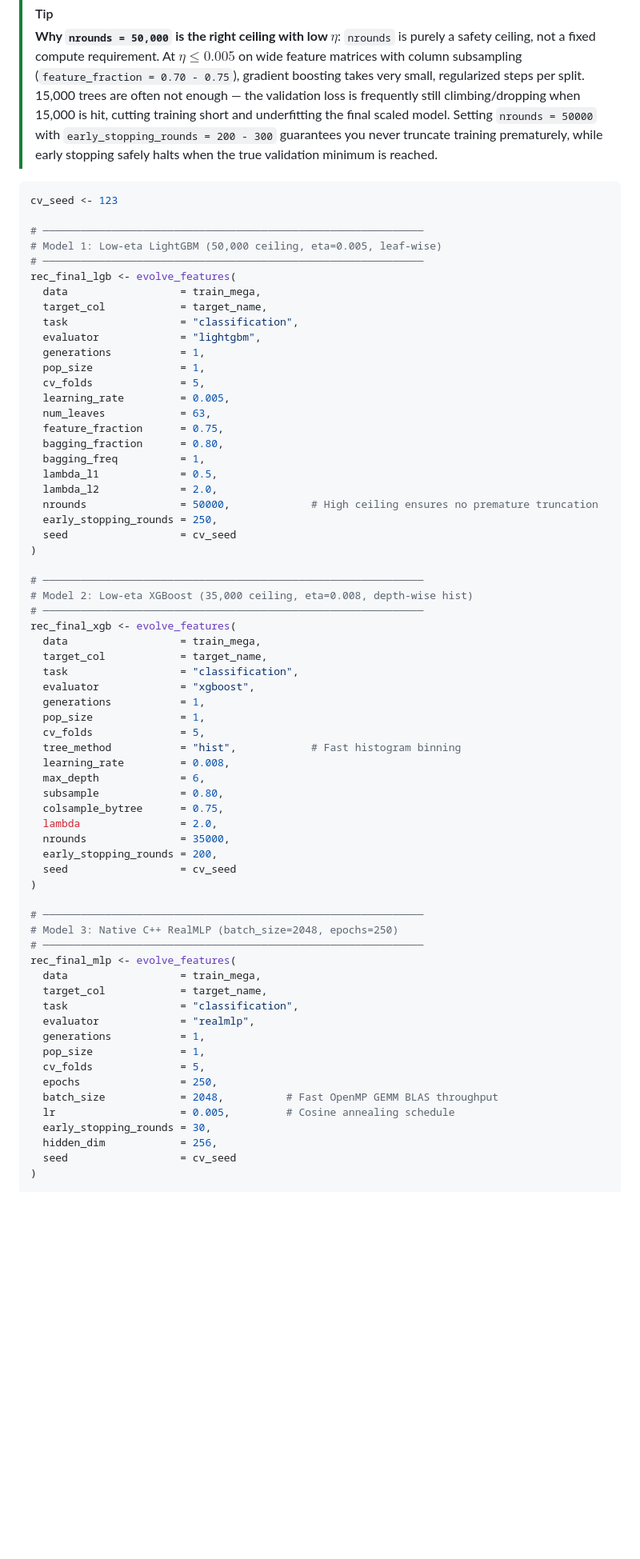
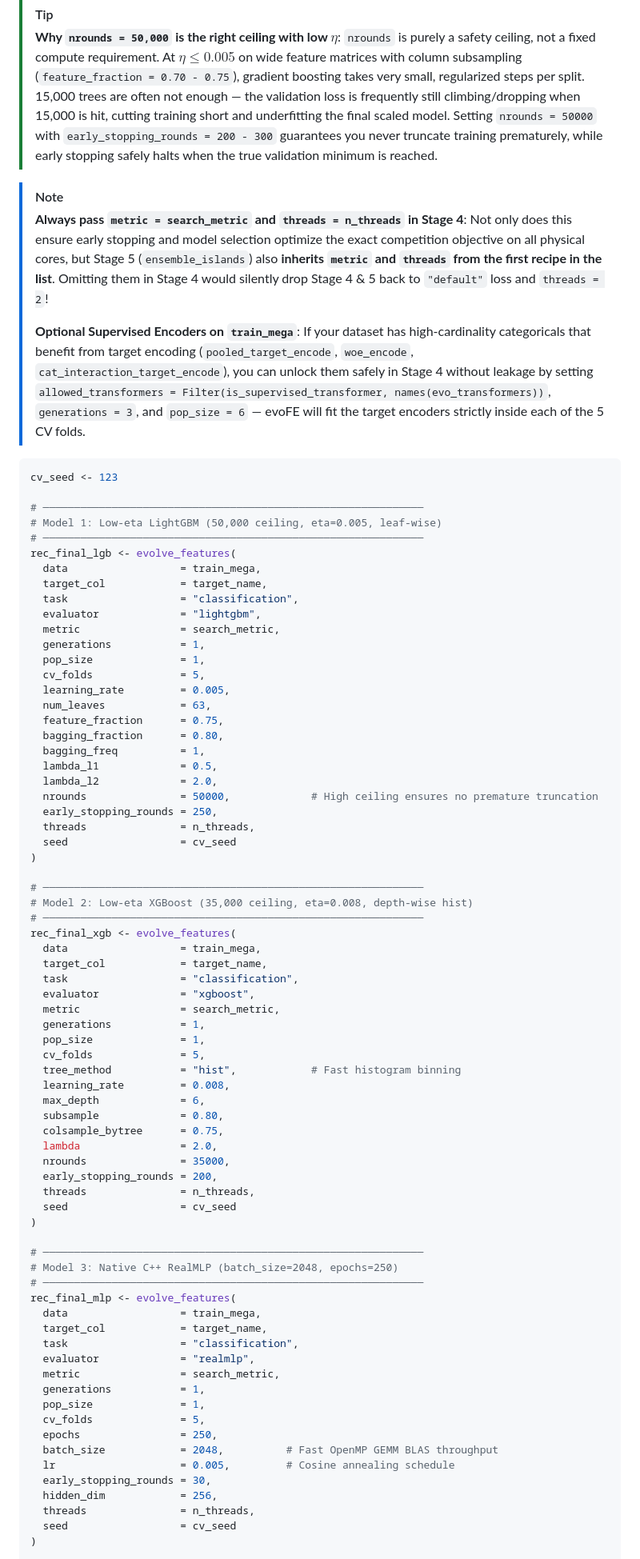
Before and after one commit to tanopereira/evoFE, a Markdown page: ML_STRATEGY.md, the part around one of its changes. Shown at 80% size. Rendered like a GitHub page; blank space fills up the shorter version.

````diff
--- a/ML_STRATEGY.md
+++ b/ML_STRATEGY.md
@@ -553,6 +561,12 @@ By setting `generations = 1, pop_size = 1`, evoFE acts as an automated 5-fold CV
 > [!TIP]
 > **Why `nrounds = 50,000` is the right ceiling with low $\eta$**: `nrounds` is purely a safety ceiling, not a fixed compute requirement. At $\eta \le 0.005$ on wide feature matrices with column subsampling (`feature_fraction = 0.70 - 0.75`), gradient boosting takes very small, regularized steps per split. 15,000 trees are often not enough — the validation loss is frequently still climbing/dropping when 15,000 is hit, cutting training short and underfitting the final scaled model. Setting `nrounds = 50000` with `early_stopping_rounds = 200 - 300` guarantees you never truncate training prematurely, while early stopping safely halts when the true validation minimum is reached.
 
+> [!NOTE]
+> **Always pass `metric = search_metric` and `threads = n_threads` in Stage 4**:
+> Not only does this ensure early stopping and model selection optimize the exact competition objective on all physical cores, but Stage 5 (`ensemble_islands`) also **inherits `metric` and `threads` from the first recipe in the list**. Omitting them in Stage 4 would silently drop Stage 4 & 5 back to `"default"` loss and `threads = 2`!
+>
+> **Optional Supervised Encoders on `train_mega`**: If your dataset has high-cardinality categoricals that benefit from target encoding (`pooled_target_encode`, `woe_encode`, `cat_interaction_target_encode`), you can unlock them safely in Stage 4 without leakage by setting `allowed_transformers = Filter(is_supervised_transformer, names(evo_transformers))`, `generations = 3`, and `pop_size = 6` — evoFE will fit the target encoders strictly inside each of the 5 CV folds.
+
 ```r
 cv_seed <- 123
 
@@ -564,6 +578,7 @@ rec_final_lgb <- evolve_features(
   target_col            = target_name,
   task                  = "classification",
   evaluator             = "lightgbm",
+  metric                = search_metric,
   generations           = 1,
   pop_size              = 1,
   cv_folds              = 5,
@@ -576,6 +591,7 @@ rec_final_lgb <- evolve_features(
   lambda_l2             = 2.0,
   nrounds               = 50000,             # High ceiling ensures no premature truncation
   early_stopping_rounds = 250,
+  threads               = n_threads,
   seed                  = cv_seed
 )
 
@@ -587,6 +603,7 @@ rec_final_xgb <- evolve_features(
   target_col            = target_name,
   task                  = "classification",
   evaluator             = "xgboost",
+  metric                = search_metric,
   generations           = 1,
   pop_size              = 1,
   cv_folds              = 5,
@@ -598,6 +615,7 @@ rec_final_xgb <- evolve_features(
   lambda                = 2.0,
   nrounds               = 35000,
   early_stopping_rounds = 200,
+  threads               = n_threads,
   seed                  = cv_seed
 )
 
@@ -609,6 +627,7 @@ rec_final_mlp <- evolve_features(
   target_col            = target_name,
   task                  = "classification",
   evaluator             = "realmlp",
+  metric                = search_metric,
   generations           = 1,
   pop_size              = 1,
   cv_folds              = 5,
@@ -617,6 +636,7 @@ rec_final_mlp <- evolve_features(
   lr                    = 0.005,         # Cosine annealing schedule
   early_stopping_rounds = 30,
   hidden_dim            = 256,
+  threads               = n_threads,
   seed                  = cv_seed
 )
 
````
Also changed, not shown: other parts of ML_STRATEGY.md (+103 -58 lines).
